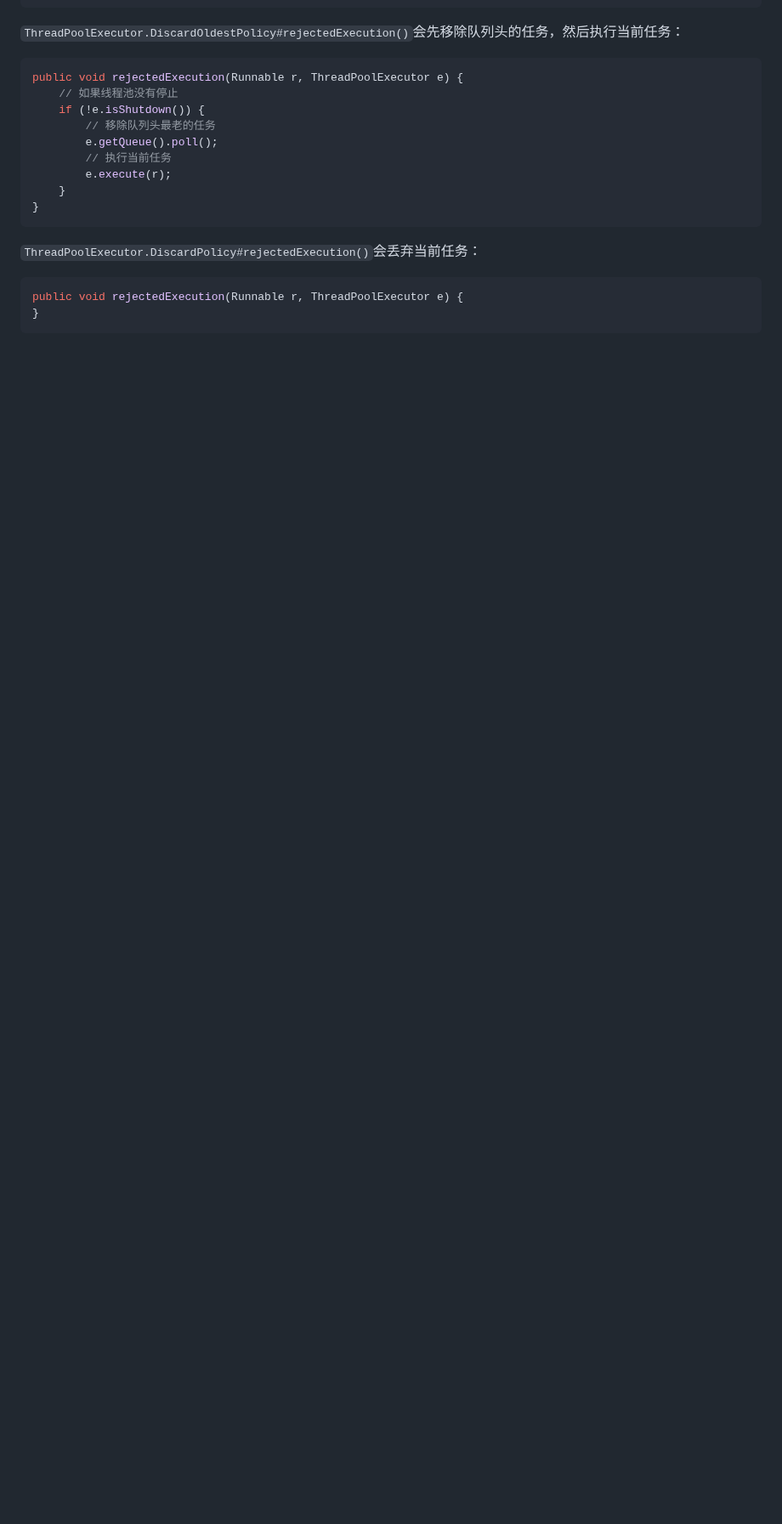
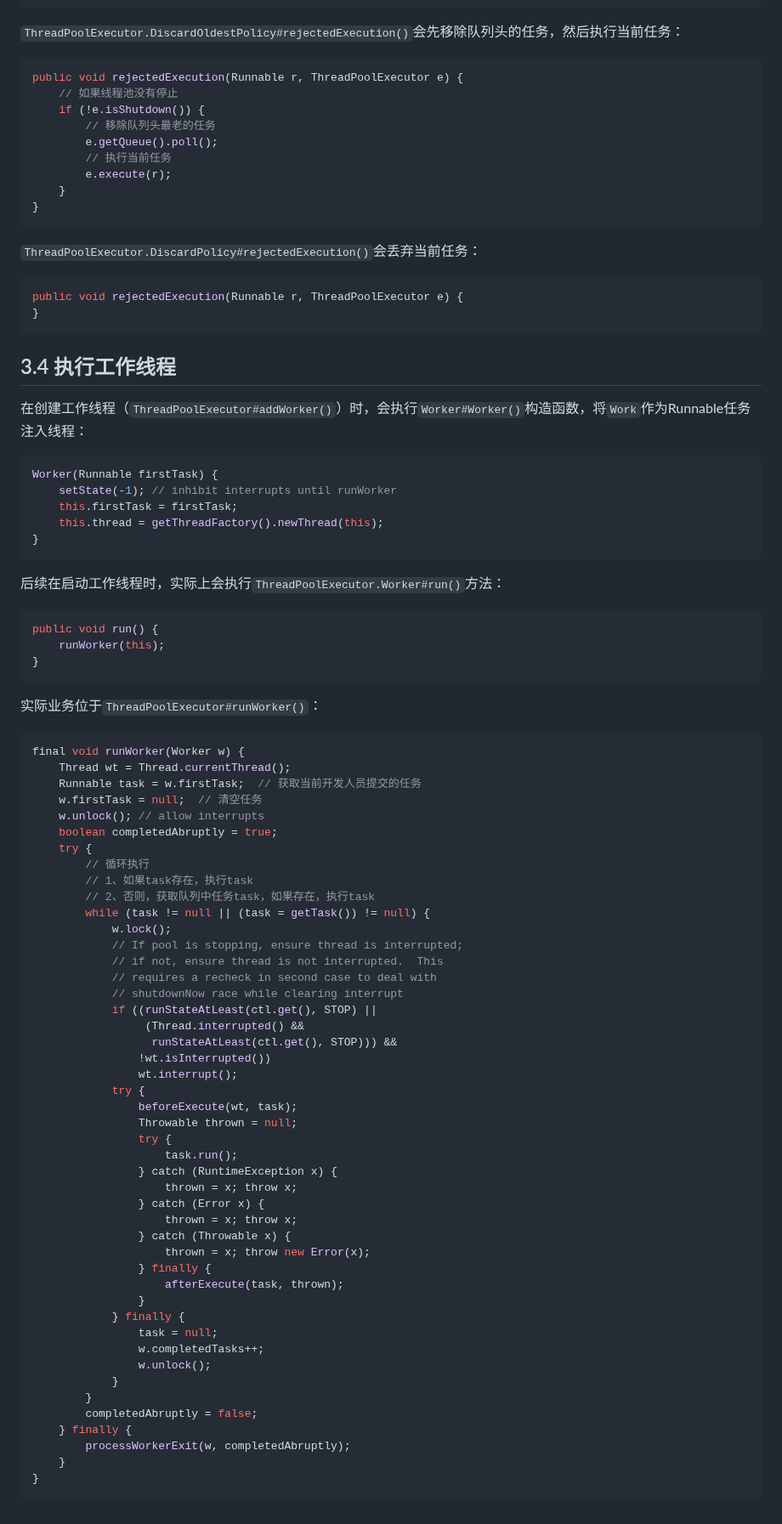
Before and after one commit to Xianhuii/note, a Markdown page: Java/线程/3、ThreadPoolExecutor线程池基本使用和源码解读.md, the part around the change. Shown at 85% size. Drawn GitHub-style; blank space fills up the shorter version.

Commit message:
vault backup: 2023-02-17 17:44:52

````diff
--- a/Java/线程/3、ThreadPoolExecutor线程池基本使用和源码解读.md
+++ b/Java/线程/3、ThreadPoolExecutor线程池基本使用和源码解读.md
@@ -191,3 +191,70 @@ public void rejectedExecution(Runnable r, ThreadPoolExecutor e) {
 public void rejectedExecution(Runnable r, ThreadPoolExecutor e) {
 }
 ```
+
+## 3.4 执行工作线程
+在创建工作线程（`ThreadPoolExecutor#addWorker()`）时，会执行`Worker#Worker()`构造函数，将`Work`作为Runnable任务注入线程：
+```java
+Worker(Runnable firstTask) {
+    setState(-1); // inhibit interrupts until runWorker
+    this.firstTask = firstTask;
+    this.thread = getThreadFactory().newThread(this);
+}
+```
+
+后续在启动工作线程时，实际上会执行`ThreadPoolExecutor.Worker#run()`方法：
+```java
+public void run() {
+    runWorker(this);
+}
+```
+
+实际业务位于`ThreadPoolExecutor#runWorker()`：
+```java
+final void runWorker(Worker w) {
+    Thread wt = Thread.currentThread();
+    Runnable task = w.firstTask;  // 获取当前开发人员提交的任务
+    w.firstTask = null;  // 清空任务
+    w.unlock(); // allow interrupts
+    boolean completedAbruptly = true;
+    try {
+        // 循环执行
+        // 1、如果task存在，执行task
+        // 2、否则，获取队列中任务task，如果存在，执行task
+        while (task != null || (task = getTask()) != null) {
+            w.lock();
+            // If pool is stopping, ensure thread is interrupted;
+            // if not, ensure thread is not interrupted.  This
+            // requires a recheck in second case to deal with
+            // shutdownNow race while clearing interrupt
+            if ((runStateAtLeast(ctl.get(), STOP) ||
+                 (Thread.interrupted() &&
+                  runStateAtLeast(ctl.get(), STOP))) &&
+                !wt.isInterrupted())
+                wt.interrupt();
+            try {
+                beforeExecute(wt, task);
+                Throwable thrown = null;
+                try {
+                    task.run();
+                } catch (RuntimeException x) {
+                    thrown = x; throw x;
+                } catch (Error x) {
+                    thrown = x; throw x;
+                } catch (Throwable x) {
+                    thrown = x; throw new Error(x);
+                } finally {
+                    afterExecute(task, thrown);
+                }
+            } finally {
+                task = null;
+                w.completedTasks++;
+                w.unlock();
+            }
+        }
+        completedAbruptly = false;
+    } finally {
+        processWorkerExit(w, completedAbruptly);
+    }
+}
+```
````
